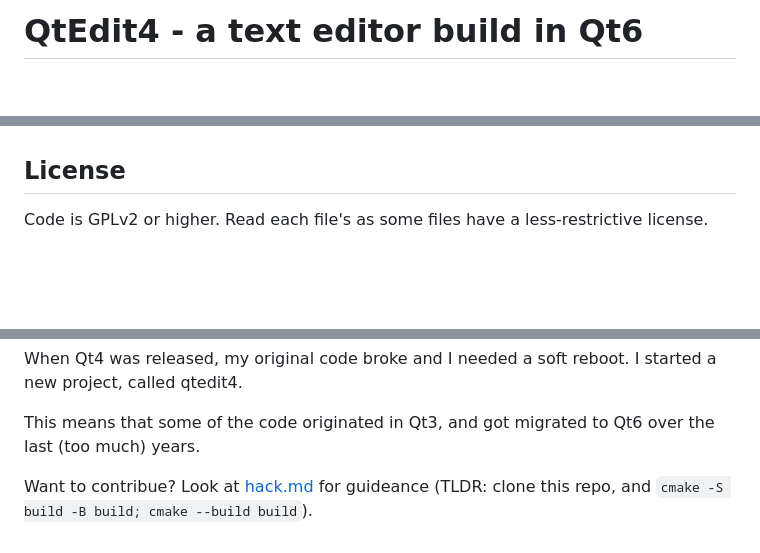
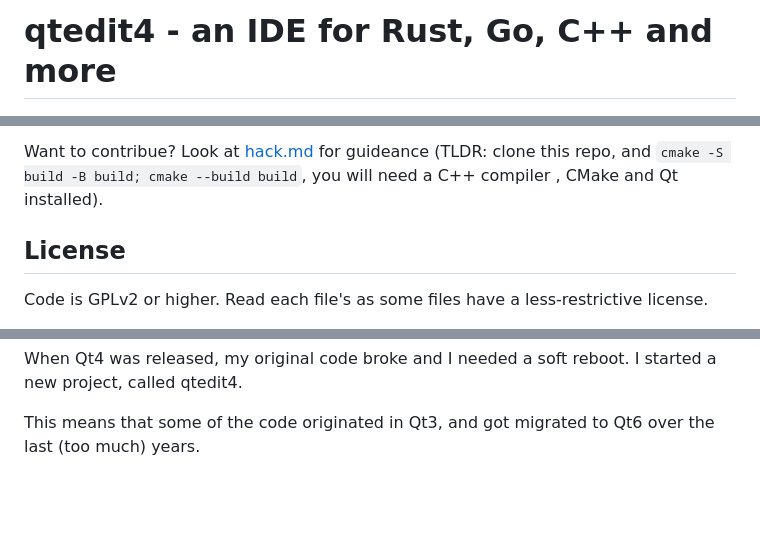
Before and after one commit to diegoiast/qtedit4, a Markdown page: README.md, 3 parts joined by grey strips. GitHub-like rendering; blank space fills up the shorter version.

Commit message:
README.md: another minor cleanup

```diff
--- a/README.md
+++ b/README.md
@@ -1,4 +1,4 @@
-# QtEdit4 - a text editor build in Qt6
+# qtedit4 - an IDE for Rust, Go, C++ and more
 
 ![qtedit4](qtedit4.png)
 
@@ -38,5 +32,7 @@ not web development. Its currently on early development. There are releases for
 
-
+Want to contribue? Look at [hack.md](hack.md) for guideance (TLDR:
+clone this repo, and `cmake -S build -B build; cmake --build build`, you will need a C++ compiler
+, CMake and Qt installed).
 
 ## License
 Code is GPLv2 or higher. Read each file's as some files have a less-restrictive license.
@@ -59,6 +55,3 @@ started a new project, called qtedit4.
 
 This means that some of the code originated in Qt3, and got migrated to Qt6 over the last
 (too much) years.
-
-Want to contribue? Look at [hack.md](hack.md) for guideance (TLDR:
-clone this repo, and `cmake -S build -B build; cmake --build build`).
```
Also changed, not shown: other parts of README.md (+3 -9 lines).
